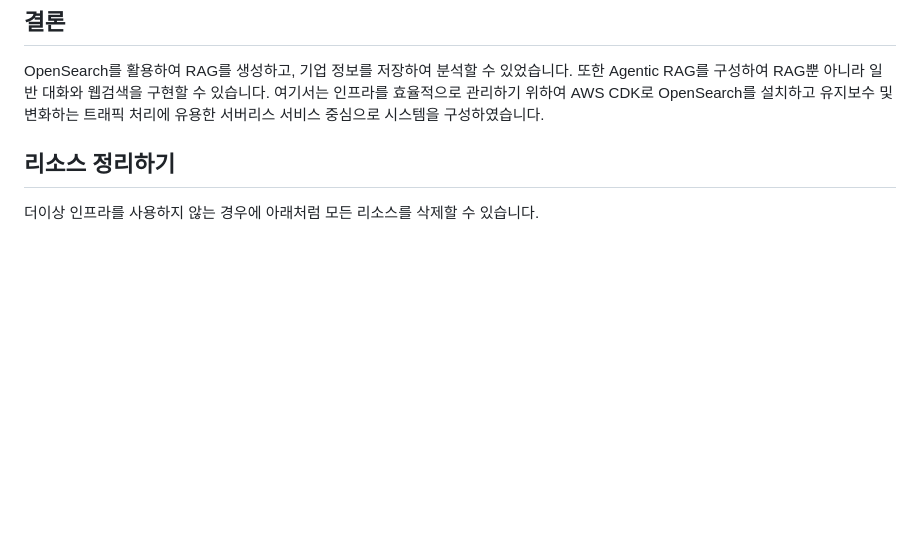
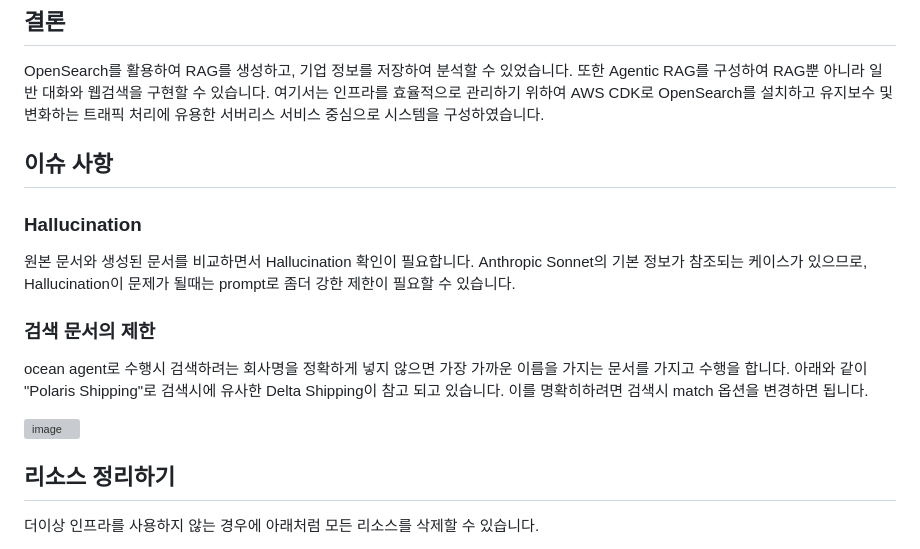
Before and after one commit to up-town/ocean-agent, a Markdown page: README.md, the part around the change. Rendered like a GitHub page; blank space fills up the shorter version; grey boxes are pictures that could not be loaded.

```diff
--- a/README.md
+++ b/README.md
@@ -1185,6 +1185,19 @@ def generate_node(state: State):
 
 OpenSearch를 활용하여 RAG를 생성하고, 기업 정보를 저장하여 분석할 수 있었습니다. 또한 Agentic RAG를 구성하여 RAG뿐 아니라 일반 대화와 웹검색을 구현할 수 있습니다. 여기서는 인프라를 효율적으로 관리하기 위하여 AWS CDK로 OpenSearch를 설치하고 유지보수 및 변화하는 트래픽 처리에 유용한 서버리스 서비스 중심으로 시스템을 구성하였습니다.
 
+## 이슈 사항
+
+### Hallucination
+
+원본 문서와 생성된 문서를 비교하면서 Hallucination 확인이 필요합니다. Anthropic Sonnet의 기본 정보가 참조되는 케이스가 있으므로, Hallucination이 문제가 될때는 prompt로 좀더 강한 제한이 필요할 수 있습니다.
+
+### 검색 문서의 제한
+
+ocean agent로 수행시 검색하려는 회사명을 정확하게 넣지 않으면 가장 가까운 이름을 가지는 문서를 가지고 수행을 합니다. 아래와 같이 "Polaris Shipping"로 검색시에 유사한 Delta Shipping이 참고 되고 있습니다. 이를 명확히하려면 검색시 match 옵션을 변경하면 됩니다.
+
+<img width="523" alt="image" src="https://github.com/user-attachments/assets/49fcc085-af4e-4559-b302-e606c5c22de8">
+
+
 
 ## 리소스 정리하기
 
```
